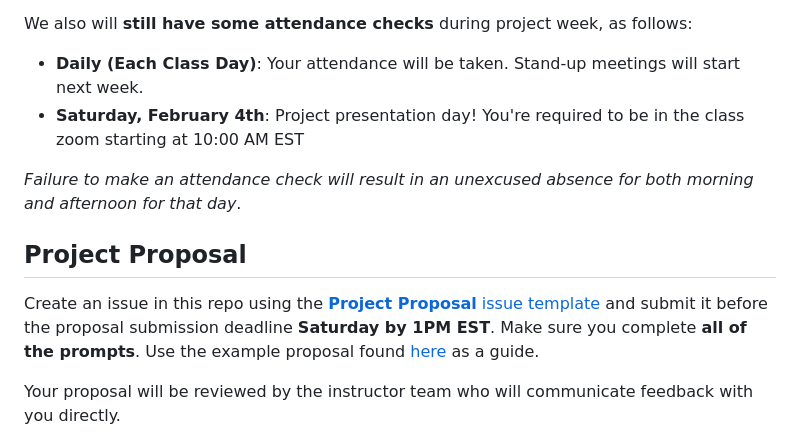
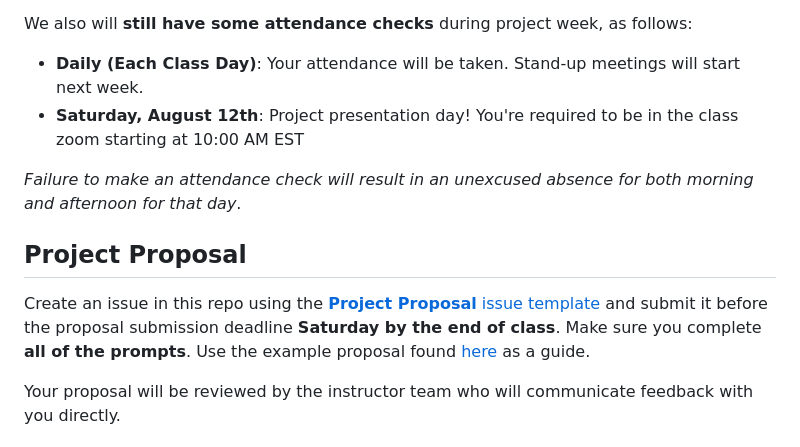
Before and after one commit to babujal/Ufo-Alert, a Markdown page: README.md, the part around the change. GitHub-like rendering.

```diff
--- a/README.md
+++ b/README.md
@@ -10,13 +10,13 @@ There are no full class days during project weeks, but we expect you to be worki
 We also will **still have some attendance checks** during project week, as follows:
 
   - **Daily (Each Class Day)**: Your attendance will be taken. Stand-up meetings will start next week.
-  - **Saturday, February 4th**: Project presentation day! You're required to be in the class zoom starting at 10:00 AM EST
+  - **Saturday, August 12th**: Project presentation day! You're required to be in the class zoom starting at 10:00 AM EST
 
 _Failure to make an attendance check will result in an unexcused absence for both morning and afternoon for that day_.
 
 ## Project Proposal
 
-Create an issue in this repo using the [**Project Proposal** issue template](https://git.generalassemb.ly/seirfx-dahlia/project-1/issues/new?assignees=&labels=&template=proposal.md&title=Your+Name) and submit it before the proposal submission deadline **Saturday by 1PM EST**.  Make sure you complete **all of the prompts**.  Use the example proposal found [here](project_proposal_example.md) as a guide.
+Create an issue in this repo using the [**Project Proposal** issue template](https://git.generalassemb.ly/seirfx-dahlia/project-1/issues/new?assignees=&labels=&template=proposal.md&title=Your+Name) and submit it before the proposal submission deadline **Saturday by the end of class**.  Make sure you complete **all of the prompts**.  Use the example proposal found [here](project_proposal_example.md) as a guide.
 
 Your proposal will be reviewed by the instructor team who will communicate feedback with you directly.
 
```
